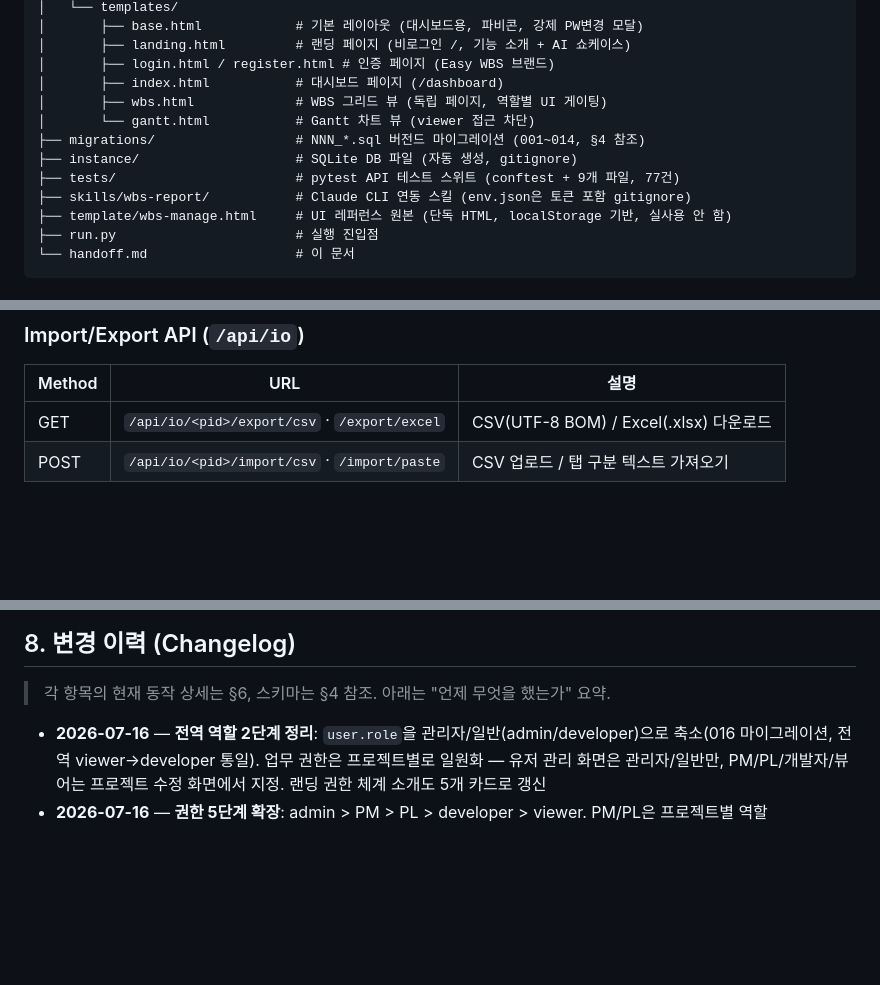
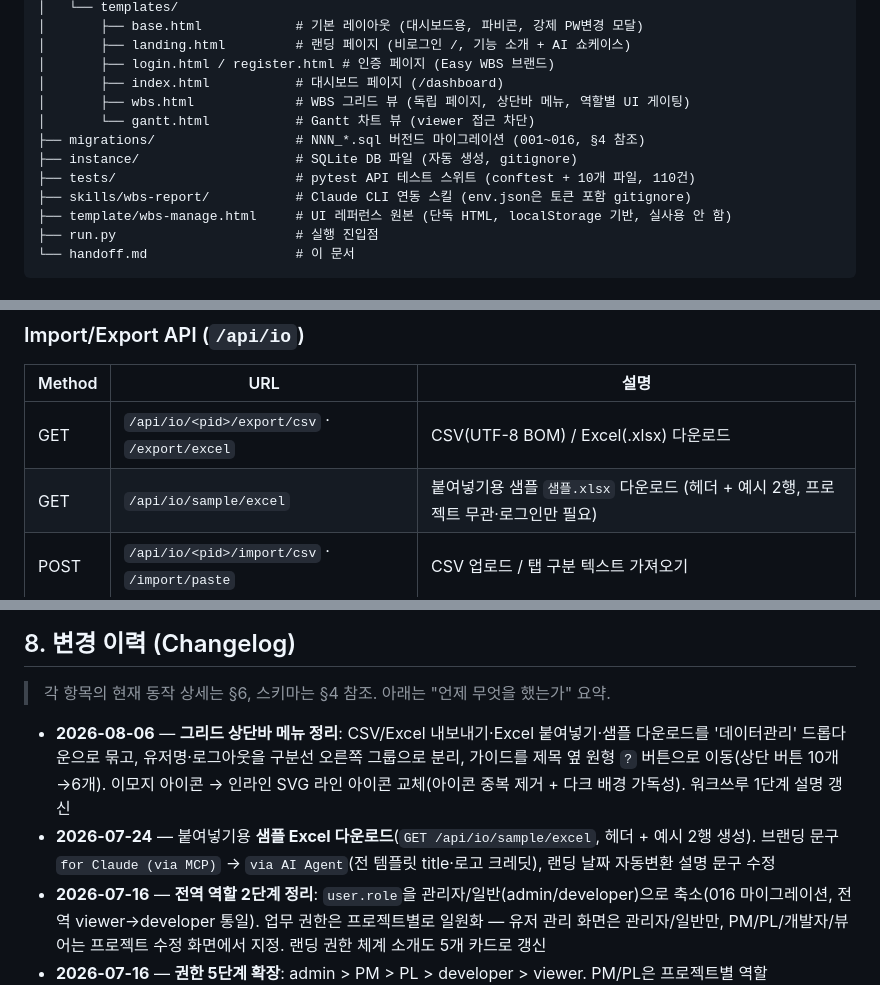
Before and after one commit to YoonSoonMoo/wbs, a Markdown page: handoff.md, 3 parts joined by grey strips. Drawn GitHub-style; blank space fills up the shorter version.

Commit message:
handoff 문서 최신화 (상단바 정리·샘플 Excel API·테스트 건수)
- §1 기간, §3 마이그레이션 범위(001~016)·테스트 건수(110건) 정정
- §5 샘플 Excel 다운로드 엔드포인트 추가
- §6 프론트엔드에 상단바 구성 설명 추가
- §8 2026-07-24(샘플 Excel + 브랜딩), 2026-08-06(상단바 정리) 이력 추가

Co-Authored-By: Claude Opus 5 (1M context) <noreply@anthropic.com>

```diff
--- a/handoff.md
+++ b/handoff.md
@@ -72,11 +72,11 @@ wbs/
 │       ├── landing.html         # 랜딩 페이지 (비로그인 /, 기능 소개 + AI 쇼케이스)
 │       ├── login.html / register.html # 인증 페이지 (Easy WBS 브랜드)
 │       ├── index.html           # 대시보드 페이지 (/dashboard)
-│       ├── wbs.html             # WBS 그리드 뷰 (독립 페이지, 역할별 UI 게이팅)
+│       ├── wbs.html             # WBS 그리드 뷰 (독립 페이지, 상단바 메뉴, 역할별 UI 게이팅)
 │       └── gantt.html           # Gantt 차트 뷰 (viewer 접근 차단)
-├── migrations/                  # NNN_*.sql 버전드 마이그레이션 (001~014, §4 참조)
+├── migrations/                  # NNN_*.sql 버전드 마이그레이션 (001~016, §4 참조)
 ├── instance/                    # SQLite DB 파일 (자동 생성, gitignore)
-├── tests/                       # pytest API 테스트 스위트 (conftest + 9개 파일, 77건)
+├── tests/                       # pytest API 테스트 스위트 (conftest + 10개 파일, 110건)
 ├── skills/wbs-report/           # Claude CLI 연동 스킬 (env.json은 토큰 포함 gitignore)
 ├── template/wbs-manage.html     # UI 레퍼런스 원본 (단독 HTML, localStorage 기반, 실사용 안 함)
 ├── run.py                       # 실행 진입점
@@ -219,6 +219,7 @@ wbs/
 | Method | URL | 설명 |
 |--------|-----|------|
 | GET | `/api/io/<pid>/export/csv` · `/export/excel` | CSV(UTF-8 BOM) / Excel(.xlsx) 다운로드 |
+| GET | `/api/io/sample/excel` | 붙여넣기용 샘플 `샘플.xlsx` 다운로드 (헤더 + 예시 2행, 프로젝트 무관·로그인만 필요) |
 | POST | `/api/io/<pid>/import/csv` · `/import/paste` | CSV 업로드 / 탭 구분 텍스트 가져오기 |
 
 ## 6. 핵심 설계 결정
@@ -292,6 +294,8 @@ python run.py                     # http://localhost:5000
 
 > 각 항목의 현재 동작 상세는 §6, 스키마는 §4 참조. 아래는 "언제 무엇을 했는가" 요약.
 
+- **2026-08-06** — **그리드 상단바 메뉴 정리**: CSV/Excel 내보내기·Excel 붙여넣기·샘플 다운로드를 '데이터관리' 드롭다운으로 묶고, 유저명·로그아웃을 구분선 오른쪽 그룹으로 분리, 가이드를 제목 옆 원형 `?` 버튼으로 이동(상단 버튼 10개→6개). 이모지 아이콘 → 인라인 SVG 라인 아이콘 교체(아이콘 중복 제거 + 다크 배경 가독성). 워크쓰루 1단계 설명 갱신
+- **2026-07-24** — 붙여넣기용 **샘플 Excel 다운로드**(`GET /api/io/sample/excel`, 헤더 + 예시 2행 생성). 브랜딩 문구 `for Claude (via MCP)` → `via AI Agent`(전 템플릿 title·로고 크레딧), 랜딩 날짜 자동변환 설명 문구 수정
 - **2026-07-16** — **전역 역할 2단계 정리**: `user.role`을 관리자/일반(admin/developer)으로 축소(016 마이그레이션, 전역 viewer→developer 통일). 업무 권한은 프로젝트별로 일원화 — 유저 관리 화면은 관리자/일반만, PM/PL/개발자/뷰어는 프로젝트 수정 화면에서 지정. 랜딩 권한 체계 소개도 5개 카드로 갱신
 - **2026-07-16** — **권한 5단계 확장**: admin > PM > PL > developer > viewer. PM/PL은 프로젝트별 역할(`project_member.role`이 판정 출처로 복귀, 2026-04-30 단일관리 되돌림, 015 마이그레이션). PM=프로젝트 전권(전역 admin 기능 유저관리·백업·새프로젝트 제외), PL=개발자+AI+계획일자 수정, developer=계획시작/완료 수정 불가(프론트 잠금+얼럿, 백엔드 403). 멤버 추가·삭제 및 역할 지정은 프로젝트 수정 화면에서 admin/PM(멤버 관리 전권). API 게이팅(프로젝트 수정/삭제/초기화/이력·메일=pm, AI=pl) + 프론트 게이팅 + 테스트 23건 추가
 - **2026-07-16** — **SSE 실시간 협업**: 그리드 실시간 자동 갱신(EventSource, 본인 변경 무시, 편집 중 클로버링 방지 배너) + 셀 편집 presence(편집자 외곽선·이름 배지) + 인메모리 이벤트 브로커. 랜딩 기능카드 'AI 어시스턴트'→'실시간 협업'으로 교체(하단 AI 상세 섹션과 중복 제거). 태그 `v1.0.0`(베이스라인)/`v1.1.0`(SSE 갱신)/`v1.2.0`(presence+랜딩) 부여, origin·gitea 푸시
```
Also changed, not shown: other parts of handoff.md (+2 -1 lines).
